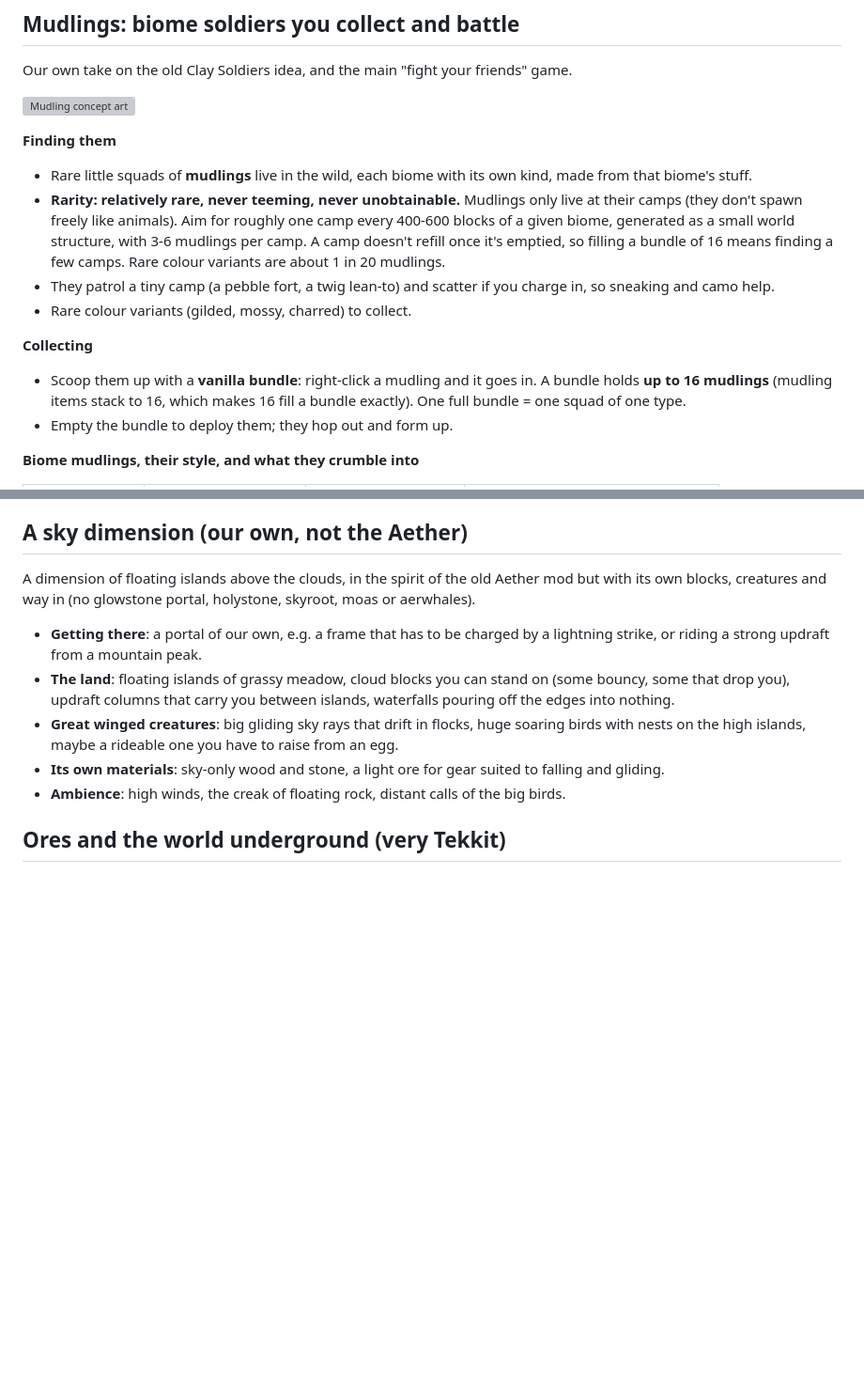
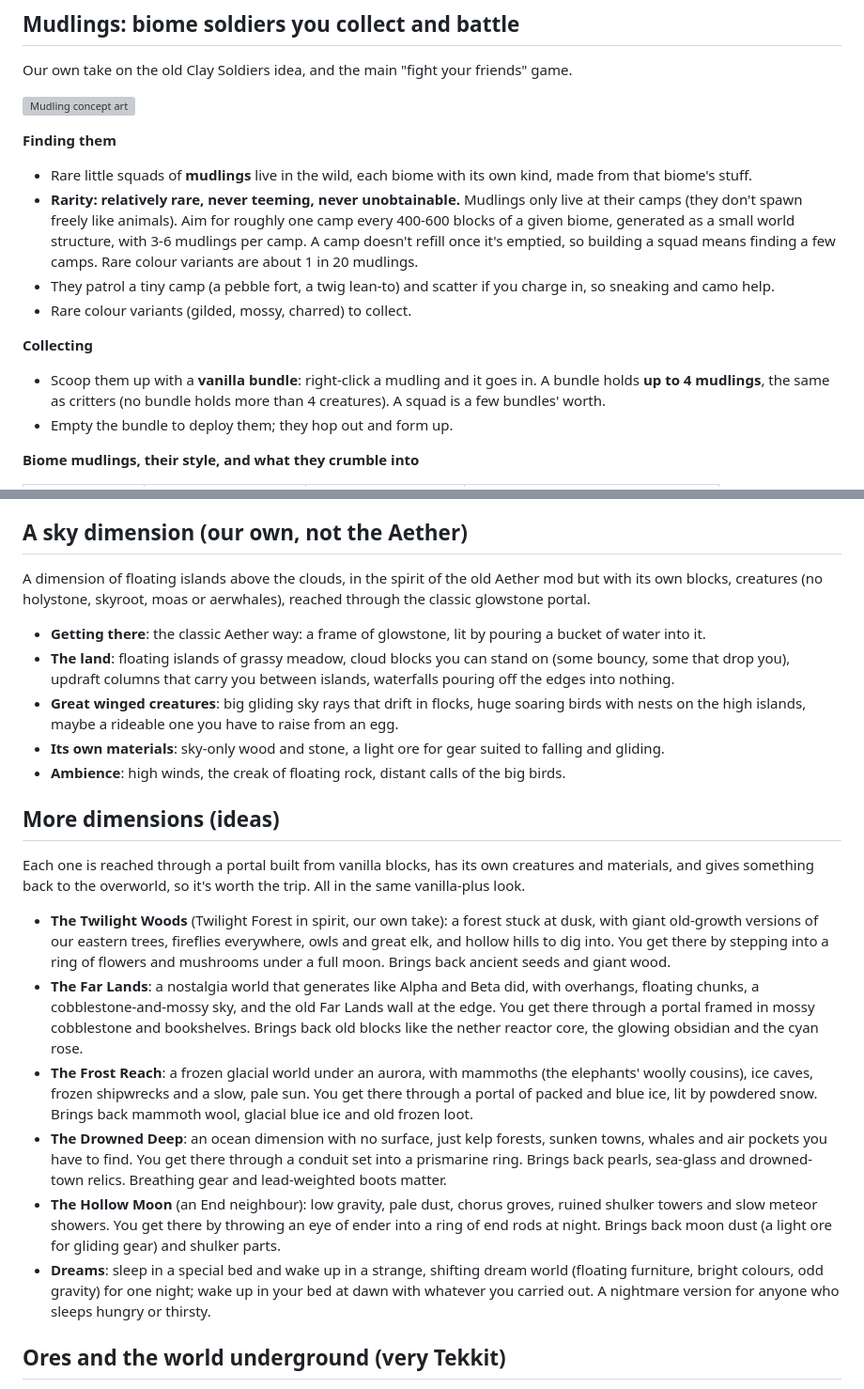
Before and after one commit to selenoyl/RyanCraft, a Markdown page: ROADMAP.md, 2 parts joined by grey strips. Shown at 94% size. Drawn GitHub-style; blank space fills up the shorter version; grey boxes are pictures that could not be loaded.

```diff
--- a/ROADMAP.md
+++ b/ROADMAP.md
@@ -71,14 +71,14 @@ Our own take on the old Clay Soldiers idea, and the main "fight your friends" ga
 - Rare little squads of **mudlings** live in the wild, each biome with its own kind, made from that biome's stuff.
 - **Rarity: relatively rare, never teeming, never unobtainable.** Mudlings only live at their camps (they don't
   spawn freely like animals). Aim for roughly one camp every 400-600 blocks of a given biome, generated as a small
-  world structure, with 3-6 mudlings per camp. A camp doesn't refill once it's emptied, so filling a bundle of 16
+  world structure, with 3-6 mudlings per camp. A camp doesn't refill once it's emptied, so building a squad
   means finding a few camps. Rare colour variants are about 1 in 20 mudlings.
 - They patrol a tiny camp (a pebble fort, a twig lean-to) and scatter if you charge in, so sneaking and camo help.
 - Rare colour variants (gilded, mossy, charred) to collect.
 
 **Collecting**
-- Scoop them up with a **vanilla bundle**: right-click a mudling and it goes in. A bundle holds **up to 16 mudlings**
-  (mudling items stack to 16, which makes 16 fill a bundle exactly). One full bundle = one squad of one type.
+- Scoop them up with a **vanilla bundle**: right-click a mudling and it goes in. A bundle holds **up to 4 mudlings**,
+  the same as critters (no bundle holds more than 4 creatures). A squad is a few bundles' worth.
 - Empty the bundle to deploy them; they hop out and form up.
 
 **Biome mudlings, their style, and what they crumble into**
@@ -191,15 +191,36 @@ more) that run on the same engine pulse as everything else: see [docs/engineerin
 
 ## A sky dimension (our own, not the Aether)
 A dimension of floating islands above the clouds, in the spirit of the old Aether mod but with its own blocks,
-creatures and way in (no glowstone portal, holystone, skyroot, moas or aerwhales).
-- **Getting there**: a portal of our own, e.g. a frame that has to be charged by a lightning strike, or riding a
-  strong updraft from a mountain peak.
+creatures (no holystone, skyroot, moas or aerwhales), reached through the classic glowstone portal.
+- **Getting there**: the classic Aether way: a frame of glowstone, lit by pouring a bucket of water into it.
 - **The land**: floating islands of grassy meadow, cloud blocks you can stand on (some bouncy, some that drop you),
   updraft columns that carry you between islands, waterfalls pouring off the edges into nothing.
 - **Great winged creatures**: big gliding sky rays that drift in flocks, huge soaring birds with nests on the high
   islands, maybe a rideable one you have to raise from an egg.
 - **Its own materials**: sky-only wood and stone, a light ore for gear suited to falling and gliding.
 - **Ambience**: high winds, the creak of floating rock, distant calls of the big birds.
+
+## More dimensions (ideas)
+Each one is reached through a portal built from vanilla blocks, has its own creatures and materials, and gives
+something back to the overworld, so it's worth the trip. All in the same vanilla-plus look.
+- **The Twilight Woods** (Twilight Forest in spirit, our own take): a forest stuck at dusk, with giant old-growth
+  versions of our eastern trees, fireflies everywhere, owls and great elk, and hollow hills to dig into. You get
+  there by stepping into a ring of flowers and mushrooms under a full moon. Brings back ancient seeds and giant wood.
+- **The Far Lands**: a nostalgia world that generates like Alpha and Beta did, with overhangs, floating chunks, a
+  cobblestone-and-mossy sky, and the old Far Lands wall at the edge. You get there through a portal framed in mossy
+  cobblestone and bookshelves. Brings back old blocks like the nether reactor core, the glowing obsidian and the cyan rose.
+- **The Frost Reach**: a frozen glacial world under an aurora, with mammoths (the elephants' woolly cousins),
+  ice caves, frozen shipwrecks and a slow, pale sun. You get there through a portal of packed and blue ice, lit by
+  powdered snow. Brings back mammoth wool, glacial blue ice and old frozen loot.
+- **The Drowned Deep**: an ocean dimension with no surface, just kelp forests, sunken towns, whales and air
+  pockets you have to find. You get there through a conduit set into a prismarine ring. Brings back pearls,
+  sea-glass and drowned-town relics. Breathing gear and lead-weighted boots matter.
+- **The Hollow Moon** (an End neighbour): low gravity, pale dust, chorus groves, ruined shulker towers and slow
+  meteor showers. You get there by throwing an eye of ender into a ring of end rods at night. Brings back moon dust
+  (a light ore for gliding gear) and shulker parts.
+- **Dreams**: sleep in a special bed and wake up in a strange, shifting dream world (floating furniture, bright
+  colours, odd gravity) for one night; wake up in your bed at dawn with whatever you carried out. A nightmare
+  version for anyone who sleeps hungry or thirsty.
 
 ## Ores and the world underground (very Tekkit)
 - **Salt**, found in **salt caves**
```
Also changed, not shown: README.md (+2 -0 lines), docs/ender_terminal.jpg (added), docs/field_guide_land.png, 2 other files.
